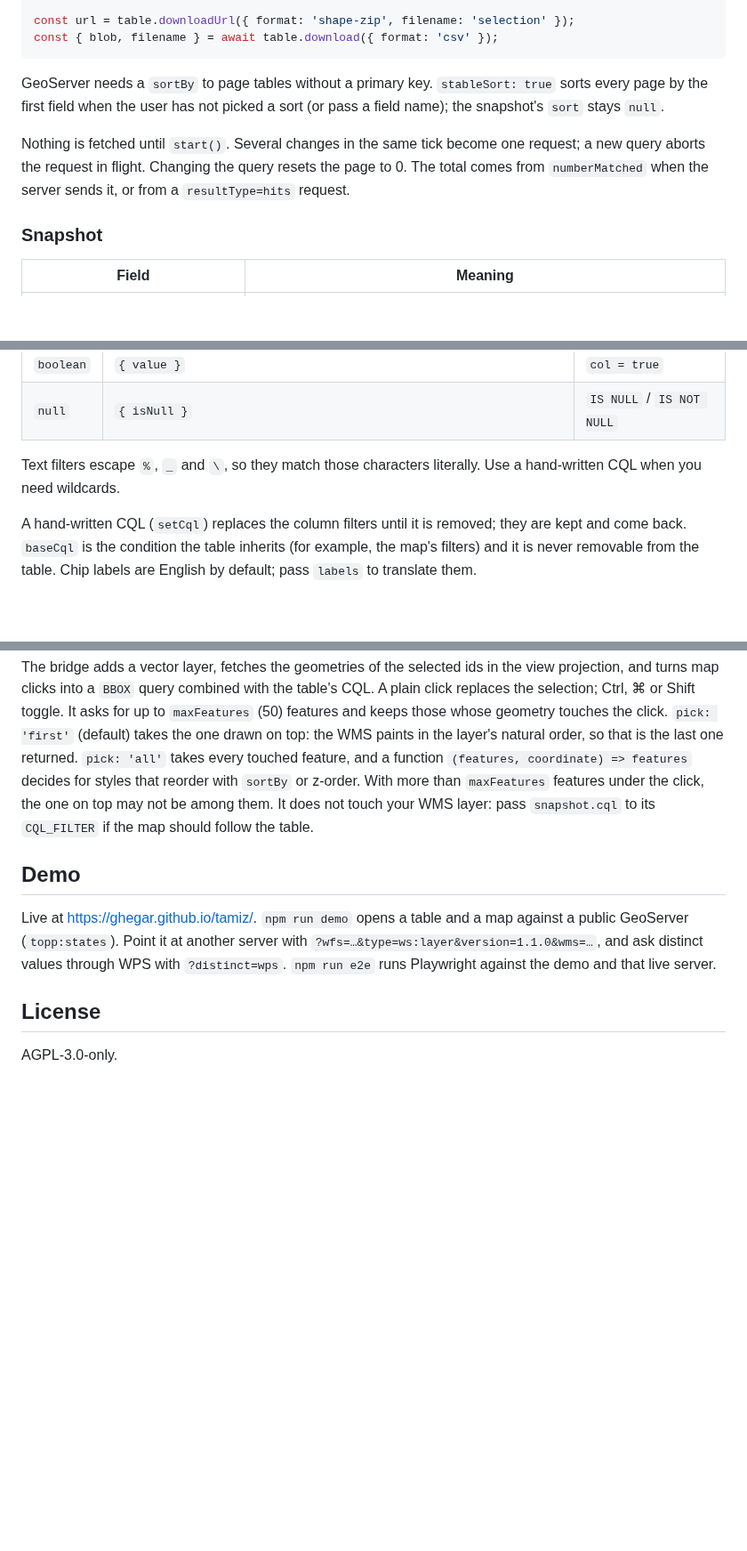
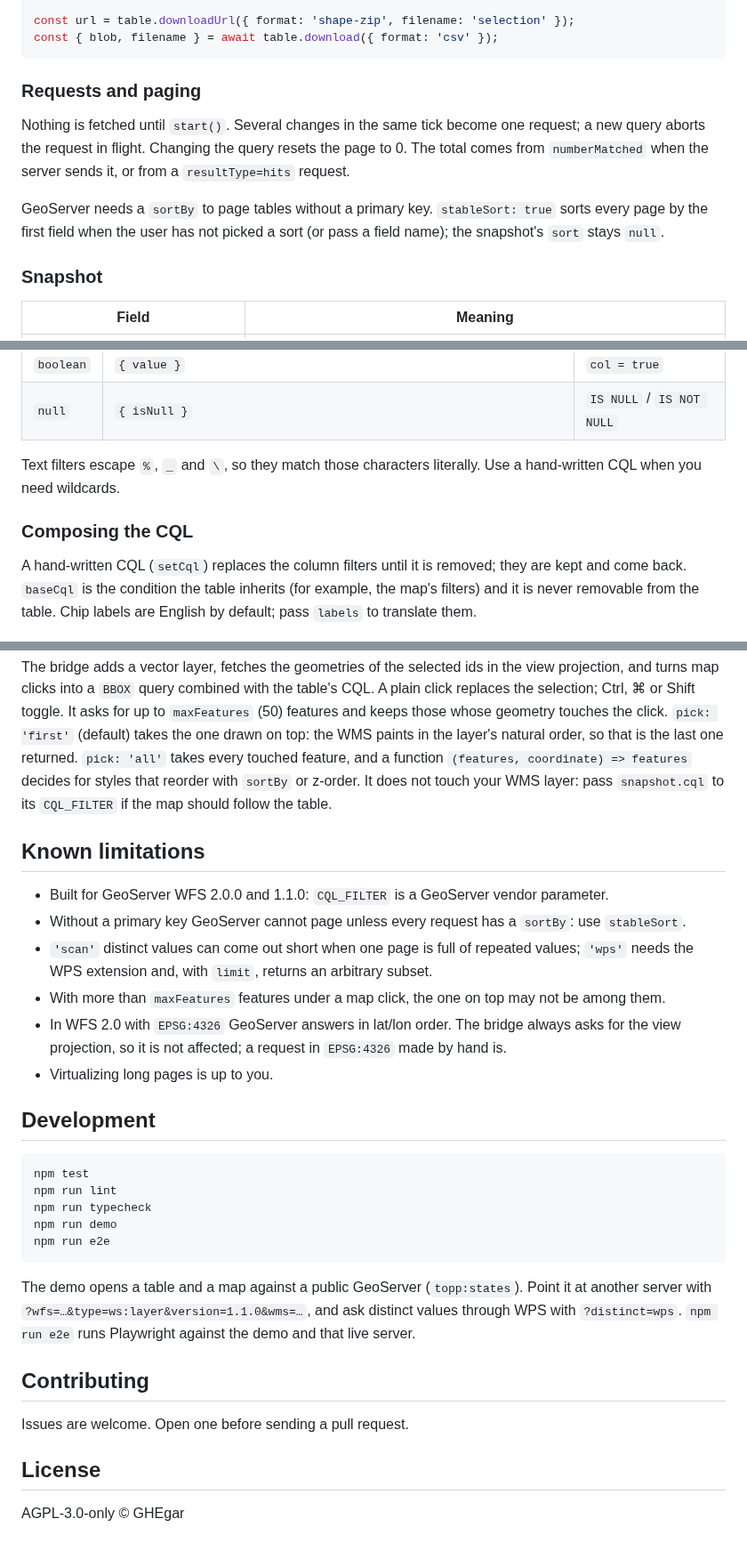
Before and after one commit to GHEgar/tamiz, a Markdown page: README.md, 3 parts joined by grey strips. Shown at 89% size. GitHub-like rendering; blank space fills up the shorter version.

````diff
--- a/README.md
+++ b/README.md
@@ -44,13 +74,15 @@ const url = table.downloadUrl({ format: 'shape-zip', filename: 'selection' });
 const { blob, filename } = await table.download({ format: 'csv' });
 ```
 
-GeoServer needs a `sortBy` to page tables without a primary key. `stableSort: true` sorts every page
-by the first field when the user has not picked a sort (or pass a field name); the snapshot's `sort`
-stays `null`.
+### Requests and paging
 
 Nothing is fetched until `start()`. Several changes in the same tick become one request; a new query
 aborts the request in flight. Changing the query resets the page to 0. The total comes from
 `numberMatched` when the server sends it, or from a `resultType=hits` request.
+
+GeoServer needs a `sortBy` to page tables without a primary key. `stableSort: true` sorts every page
+by the first field when the user has not picked a sort (or pass a field name); the snapshot's `sort`
+stays `null`.
 
 ### Snapshot
 
@@ -79,6 +111,8 @@ aborts the request in flight. Changing the query resets the page to 0. The total
 
 Text filters escape `%`, `_` and `\`, so they match those characters literally. Use a hand-written
 CQL when you need wildcards.
+
+### Composing the CQL
 
 A hand-written CQL (`setCql`) replaces the column filters until it is removed; they are kept and come
 back. `baseCql` is the condition the table inherits (for example, the map's filters) and it is never
@@ -167,17 +201,38 @@ selection; Ctrl, ⌘ or Shift toggle. It asks for up to `maxFeatures` (50) featu
 whose geometry touches the click. `pick: 'first'` (default) takes the one drawn on top: the WMS paints
 in the layer's natural order, so that is the last one returned. `pick: 'all'` takes every touched
 feature, and a function `(features, coordinate) => features` decides for styles that reorder with
-`sortBy` or z-order. With more than `maxFeatures` features under the click, the one on top may not be
-among them. It does not touch your WMS layer: pass `snapshot.cql` to its
-`CQL_FILTER` if the map should follow the table.
+`sortBy` or z-order. It does not touch your WMS layer: pass `snapshot.cql` to its `CQL_FILTER` if the
+map should follow the table.
 
-## Demo
+## Known limitations
 
-Live at <https://ghegar.github.io/tamiz/>. `npm run demo` opens a table and a map against a public
-GeoServer (`topp:states`). Point it at another server with `?wfs=…&type=ws:layer&version=1.1.0&wms=…`,
-and ask distinct values through WPS with `?distinct=wps`. `npm run e2e` runs Playwright against the
-demo and that live server.
+- Built for GeoServer WFS 2.0.0 and 1.1.0: `CQL_FILTER` is a GeoServer vendor parameter.
+- Without a primary key GeoServer cannot page unless every request has a `sortBy`: use `stableSort`.
+- `'scan'` distinct values can come out short when one page is full of repeated values; `'wps'` needs
+  the WPS extension and, with `limit`, returns an arbitrary subset.
+- With more than `maxFeatures` features under a map click, the one on top may not be among them.
+- In WFS 2.0 with `EPSG:4326` GeoServer answers in lat/lon order. The bridge always asks for the view
+  projection, so it is not affected; a request in `EPSG:4326` made by hand is.
+- Virtualizing long pages is up to you.
+
+## Development
+
+```bash
+npm test
+npm run lint
+npm run typecheck
+npm run demo
+npm run e2e
+```
+
+The demo opens a table and a map against a public GeoServer (`topp:states`). Point it at another
+server with `?wfs=…&type=ws:layer&version=1.1.0&wms=…`, and ask distinct values through WPS with
+`?distinct=wps`. `npm run e2e` runs Playwright against the demo and that live server.
+
+## Contributing
+
+Issues are welcome. Open one before sending a pull request.
 
 ## License
 
-AGPL-3.0-only.
+AGPL-3.0-only © GHEgar
````
Also changed, not shown: other parts of README.md (+35 -5 lines), .github/assets/demo.gif (added), 3 other files.
